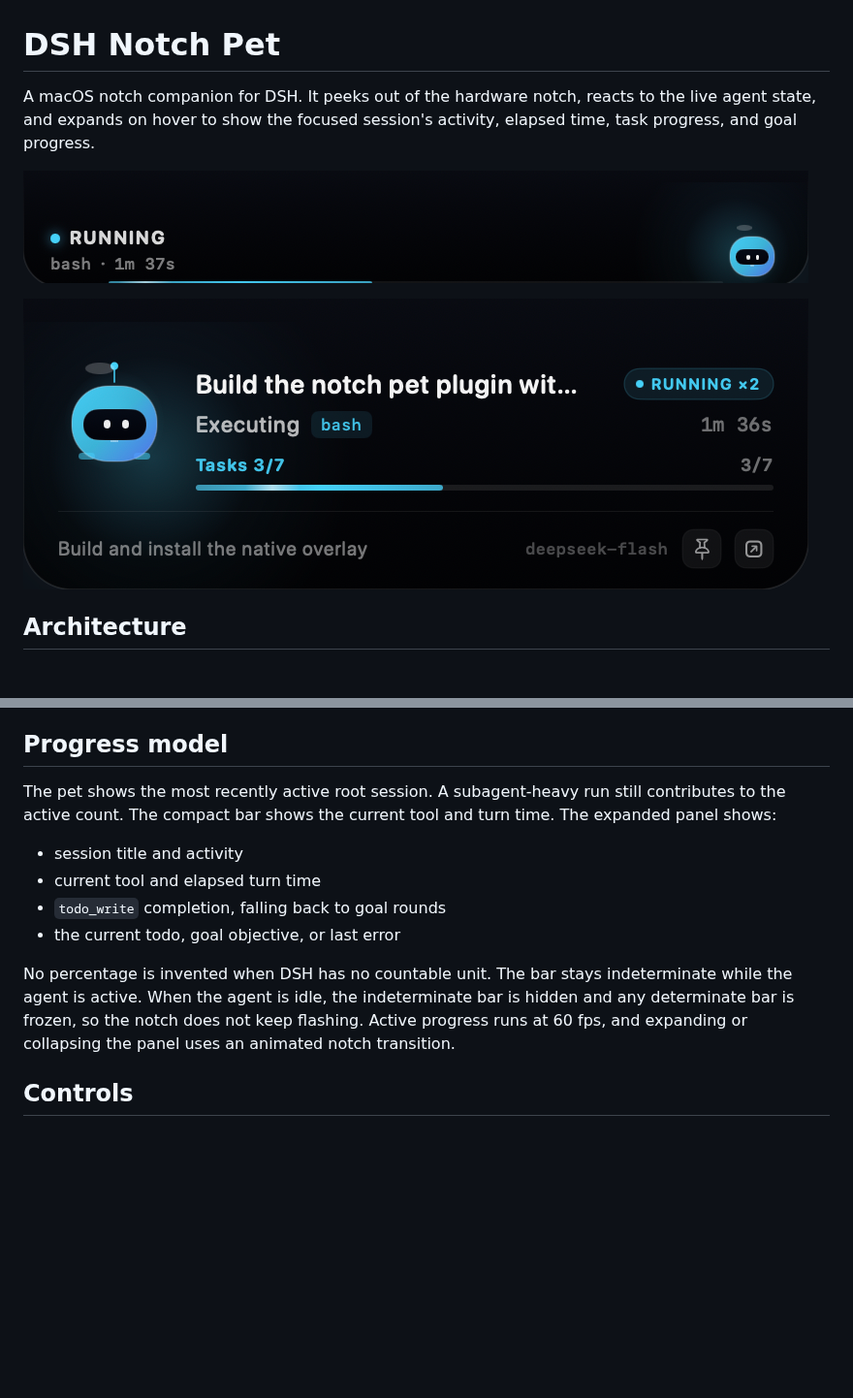
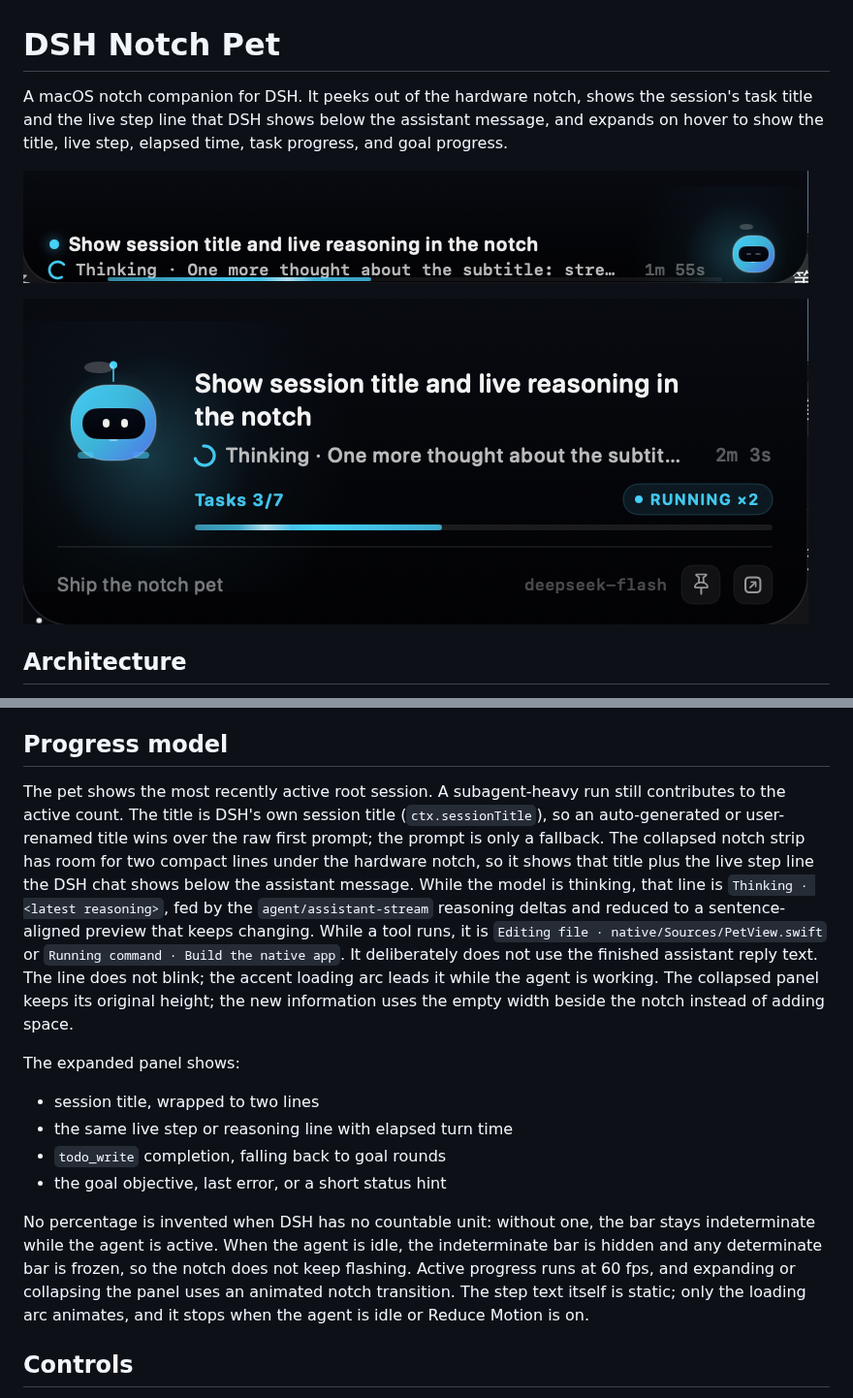
Before and after one commit to hyzmm/dsh-notch-pet, a Markdown page: README.md, 2 parts joined by grey strips. Shown at 97% size. GitHub-like rendering; pictures changed too: docs/notch-pet-collapsed.png, docs/notch-pet-expanded.png; blank space fills up the shorter version.

```diff
--- a/README.md
+++ b/README.md
@@ -1,6 +1,6 @@
 # DSH Notch Pet
 
-A macOS notch companion for DSH. It peeks out of the hardware notch, reacts to the live agent state, and expands on hover to show the focused session's activity, elapsed time, task progress, and goal progress.
+A macOS notch companion for DSH. It peeks out of the hardware notch, shows the session's task title and the live step line that DSH shows below the assistant message, and expands on hover to show the title, live step, elapsed time, task progress, and goal progress.
 
 ![Collapsed notch pet](docs/notch-pet-collapsed.png)
 
@@ -30,14 +30,16 @@ Logs:
 
 ## Progress model
 
-The pet shows the most recently active root session. A subagent-heavy run still contributes to the active count. The compact bar shows the current tool and turn time. The expanded panel shows:
+The pet shows the most recently active root session. A subagent-heavy run still contributes to the active count. The title is DSH's own session title (`ctx.sessionTitle`), so an auto-generated or user-renamed title wins over the raw first prompt; the prompt is only a fallback. The collapsed notch strip has room for two compact lines under the hardware notch, so it shows that title plus the live step line the DSH chat shows below the assistant message. While the model is thinking, that line is `Thinking · <latest reasoning>`, fed by the `agent/assistant-stream` reasoning deltas and reduced to a sentence-aligned preview that keeps changing. While a tool runs, it is `Editing file · native/Sources/PetView.swift` or `Running command · Build the native app`. It deliberately does not use the finished assistant reply text. The line does not blink; the accent loading arc leads it while the agent is working. The collapsed panel keeps its original height; the new information uses the empty width beside the notch instead of adding space.
 
-- session title and activity
-- current tool and elapsed turn time
+The expanded panel shows:
+
+- session title, wrapped to two lines
+- the same live step or reasoning line with elapsed turn time
 - `todo_write` completion, falling back to goal rounds
-- the current todo, goal objective, or last error
+- the goal objective, last error, or a short status hint
 
-No percentage is invented when DSH has no countable unit. The bar stays indeterminate while the agent is active. When the agent is idle, the indeterminate bar is hidden and any determinate bar is frozen, so the notch does not keep flashing. Active progress runs at 60 fps, and expanding or collapsing the panel uses an animated notch transition.
+No percentage is invented when DSH has no countable unit: without one, the bar stays indeterminate while the agent is active. When the agent is idle, the indeterminate bar is hidden and any determinate bar is frozen, so the notch does not keep flashing. Active progress runs at 60 fps, and expanding or collapsing the panel uses an animated notch transition. The step text itself is static; only the loading arc animates, and it stops when the agent is idle or Reduce Motion is on.
 
 ## Controls
 
```
Also changed, not shown: 6 other files.
